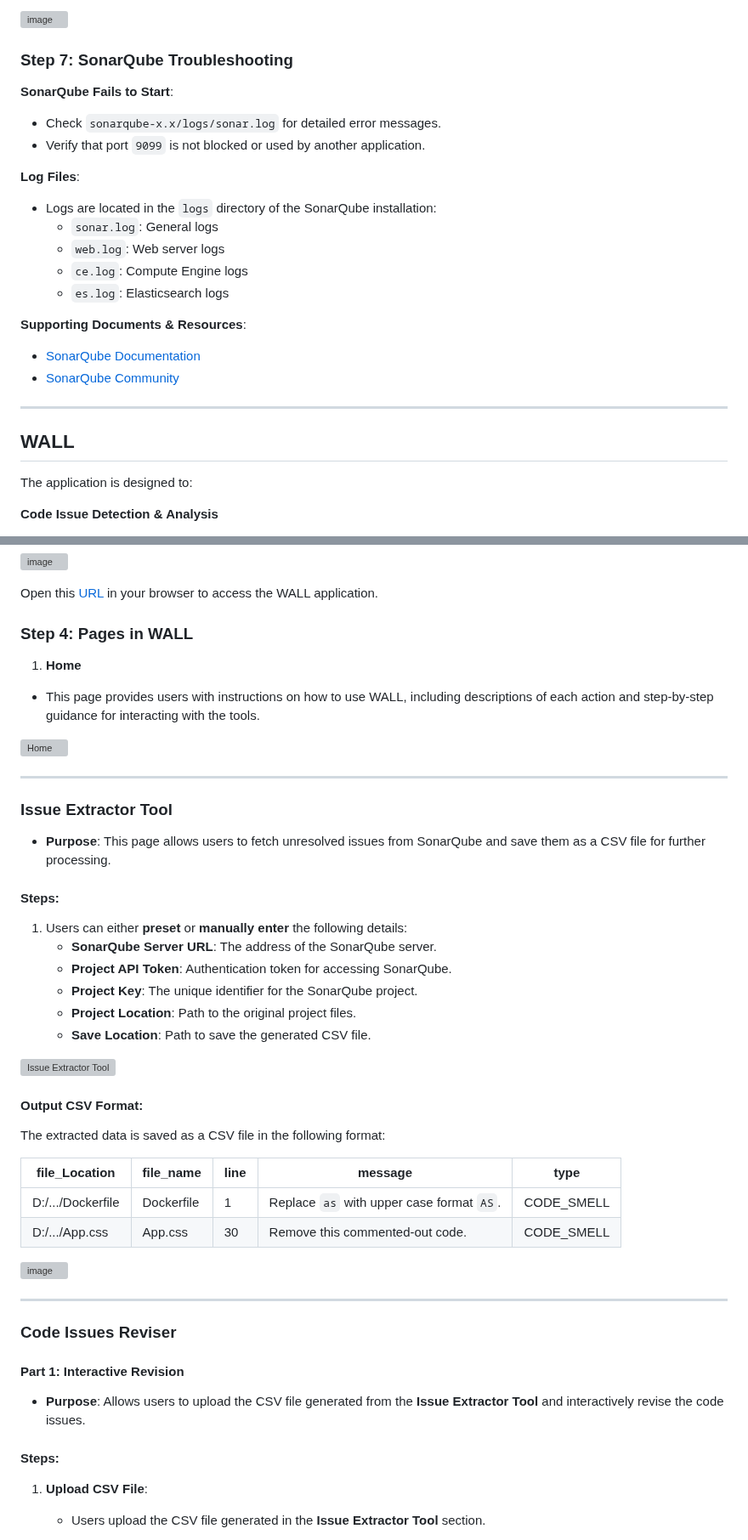
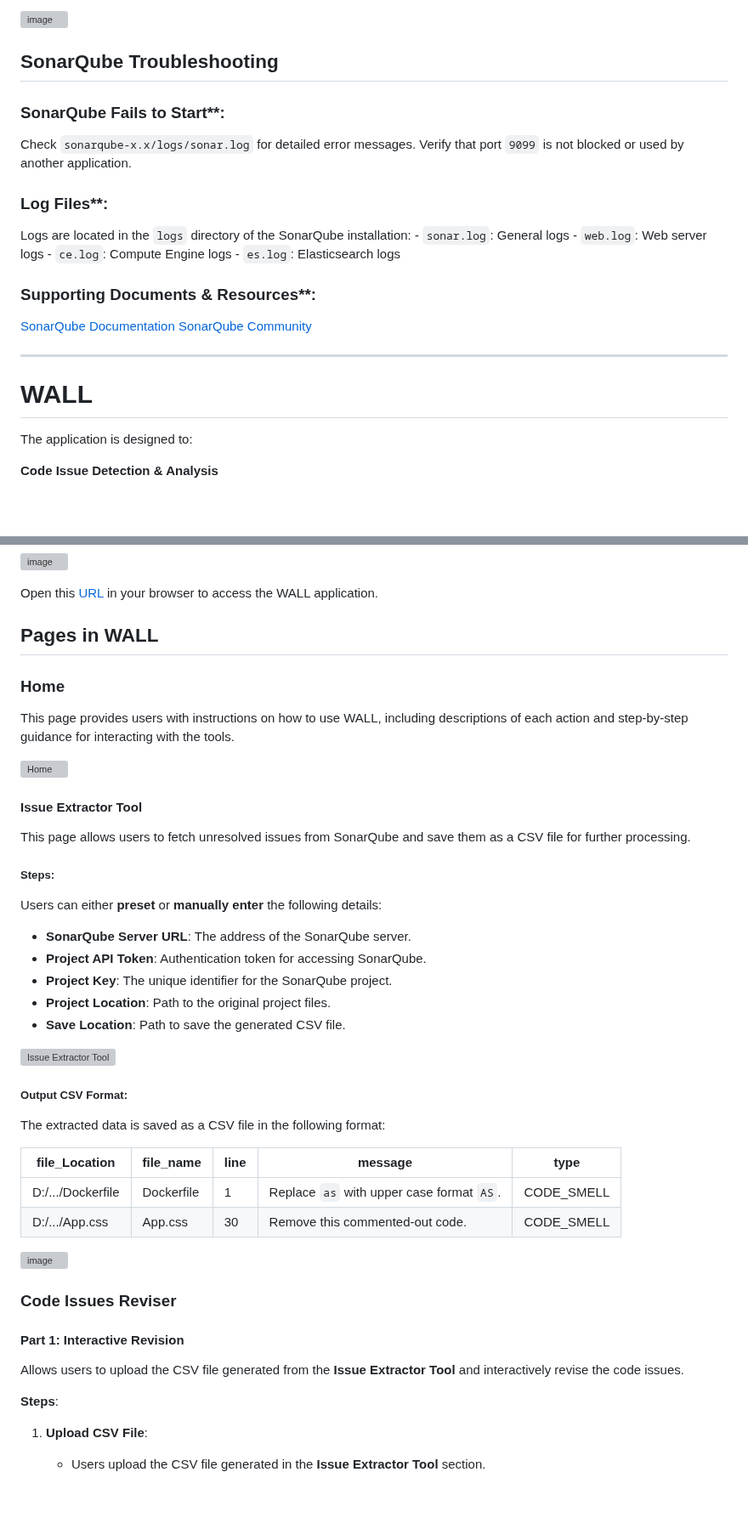
Before and after one commit to MoeinAbtahi/WALL, a Markdown page: README.md, 2 parts joined by grey strips. Shown at 85% size. GitHub-like rendering; blank space fills up the shorter version; grey boxes are pictures that could not be loaded.

```diff
--- a/README.md
+++ b/README.md
@@ -266,29 +266,29 @@ Once the analysis is complete, open [http://localhost:9090](http://localhost:909
 ![image](https://github.com/user-attachments/assets/db132b2e-9041-4d24-bee5-110c01e791a1)
 
 
-### Step 7: SonarQube Troubleshooting
+## SonarQube Troubleshooting
 
-   **SonarQube Fails to Start**:
+### SonarQube Fails to Start**:
 
-   - Check `sonarqube-x.x/logs/sonar.log` for detailed error messages.
-   - Verify that port `9099` is not blocked or used by another application.
+Check `sonarqube-x.x/logs/sonar.log` for detailed error messages.
+Verify that port `9099` is not blocked or used by another application.
 
-   **Log Files**:
+### Log Files**:
 
-   - Logs are located in the `logs` directory of the SonarQube installation:
+Logs are located in the `logs` directory of the SonarQube installation:
       - `sonar.log`: General logs
       - `web.log`: Web server logs
       - `ce.log`: Compute Engine logs
       - `es.log`: Elasticsearch logs
 
-   **Supporting Documents & Resources**:
+### Supporting Documents & Resources**:
 
-   - [SonarQube Documentation](https://docs.sonarqube.org/)
-   - [SonarQube Community](https://community.sonarsource.com/)
+[SonarQube Documentation](https://docs.sonarqube.org/)
+[SonarQube Community](https://community.sonarsource.com/)
 
 ---
 
-## WALL
+# WALL
 
 The application is designed to:
 
@@ -497,21 +497,20 @@ After a short while, you will see a prompt indicating the local server where Fla
 
 Open this [URL](http://127.0.0.1:5000/) in your browser to access the WALL application.
 
-### Step 4: Pages in WALL
+## Pages in WALL
 
-1. **Home**
+### **Home**
 
-- This page provides users with instructions on how to use WALL, including descriptions of each action and step-by-step guidance for interacting with the tools.
+This page provides users with instructions on how to use WALL, including descriptions of each action and step-by-step guidance for interacting with the tools.
 
 ![Home](https://github.com/user-attachments/assets/e13cad7d-28a8-443c-834a-9217c2af5013)
 
----
+#### **Issue Extractor Tool**
 
-### **Issue Extractor Tool**
-- **Purpose**: This page allows users to fetch unresolved issues from SonarQube and save them as a CSV file for further processing.
+This page allows users to fetch unresolved issues from SonarQube and save them as a CSV file for further processing.
 
-#### **Steps**:
-1. Users can either **preset** or **manually enter** the following details:
+##### **Steps**:
+Users can either **preset** or **manually enter** the following details:
    - **SonarQube Server URL**: The address of the SonarQube server.
    - **Project API Token**: Authentication token for accessing SonarQube.
    - **Project Key**: The unique identifier for the SonarQube project.
@@ -520,7 +519,7 @@ Open this [URL](http://127.0.0.1:5000/) in your browser to access the WALL appli
 
 ![Issue Extractor Tool](https://github.com/user-attachments/assets/47134e8a-8bc6-47a2-8262-b6b65c268cef)
 
-#### **Output CSV Format**:
+##### **Output CSV Format**:
 The extracted data is saved as a CSV file in the following format:
 
 | **file_Location** | **file_name** | **line** | **message** | **type** |
@@ -530,14 +529,13 @@ The extracted data is saved as a CSV file in the following format:
 
 ![image](https://github.com/user-attachments/assets/3a5de9d9-9630-4525-9a0f-d556e3f054de)
 
----
-
 ### **Code Issues Reviser**
 
 #### **Part 1: Interactive Revision**
-- **Purpose**: Allows users to upload the CSV file generated from the **Issue Extractor Tool** and interactively revise the code issues.
 
-#### **Steps**:
+Allows users to upload the CSV file generated from the **Issue Extractor Tool** and interactively revise the code issues.
+
+**Steps**:
 
 1. **Upload CSV File**:
    - Users upload the CSV file generated in the **Issue Extractor Tool** section.
```
Also changed, not shown: other parts of README.md (+69 -69 lines).
